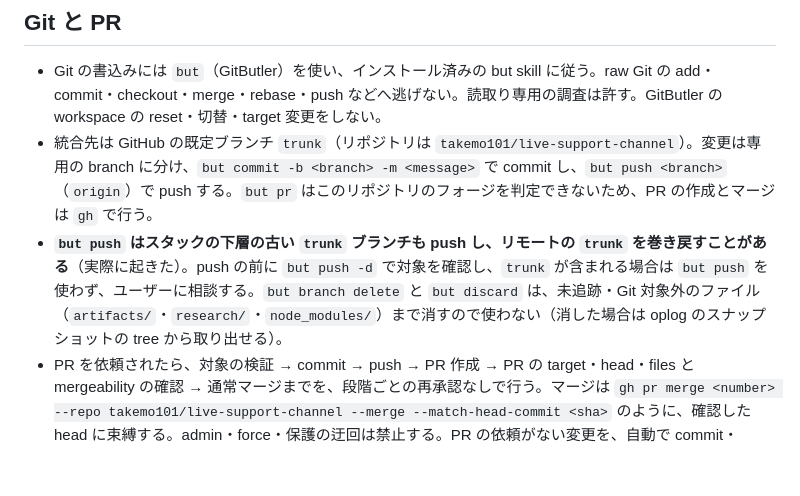
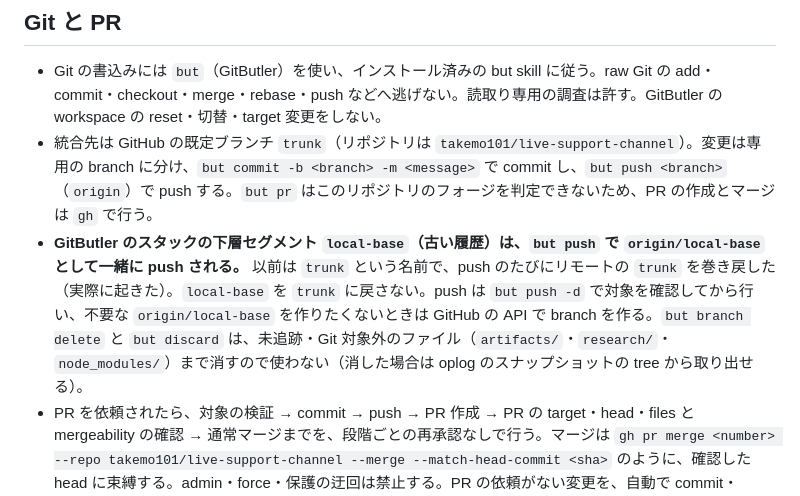
Before and after one commit to takemo101/live-support-channel, a Markdown page: AGENTS.md, the part around the change. Drawn GitHub-style; blank space fills up the shorter version.

Commit message:
docs(agents): describe the local-base stack segment and why trunk must not be pushed

```diff
--- a/AGENTS.md
+++ b/AGENTS.md
@@ -28,7 +28,7 @@
 
 - Git の書込みには `but`（GitButler）を使い、インストール済みの but skill に従う。raw Git の add・commit・checkout・merge・rebase・push などへ逃げない。読取り専用の調査は許す。GitButler の workspace の reset・切替・target 変更をしない。
 - 統合先は GitHub の既定ブランチ `trunk`（リポジトリは `takemo101/live-support-channel`）。変更は専用の branch に分け、`but commit -b <branch> -m <message>` で commit し、`but push <branch>`（`origin`）で push する。`but pr` はこのリポジトリのフォージを判定できないため、PR の作成とマージは `gh` で行う。
-- **`but push` はスタックの下層の古い `trunk` ブランチも push し、リモートの `trunk` を巻き戻すことがある**（実際に起きた）。push の前に `but push -d` で対象を確認し、`trunk` が含まれる場合は `but push` を使わず、ユーザーに相談する。`but branch delete` と `but discard` は、未追跡・Git 対象外のファイル（`artifacts/`・`research/`・`node_modules/`）まで消すので使わない（消した場合は oplog のスナップショットの tree から取り出せる）。
+- **GitButler のスタックの下層セグメント `local-base`（古い履歴）は、`but push` で `origin/local-base` として一緒に push される。** 以前は `trunk` という名前で、push のたびにリモートの `trunk` を巻き戻した（実際に起きた）。`local-base` を `trunk` に戻さない。push は `but push -d` で対象を確認してから行い、不要な `origin/local-base` を作りたくないときは GitHub の API で branch を作る。`but branch delete` と `but discard` は、未追跡・Git 対象外のファイル（`artifacts/`・`research/`・`node_modules/`）まで消すので使わない（消した場合は oplog のスナップショットの tree から取り出せる）。
 - PR を依頼されたら、対象の検証 → commit → push → PR 作成 → PR の target・head・files と mergeability の確認 → 通常マージまでを、段階ごとの再承認なしで行う。マージは `gh pr merge <number> --repo takemo101/live-support-channel --merge --match-head-commit <sha>` のように、確認した head に束縛する。admin・force・保護の迂回は禁止する。PR の依頼がない変更を、自動で commit・push・PR 化しない。
 
 ## 設計と実装
```
